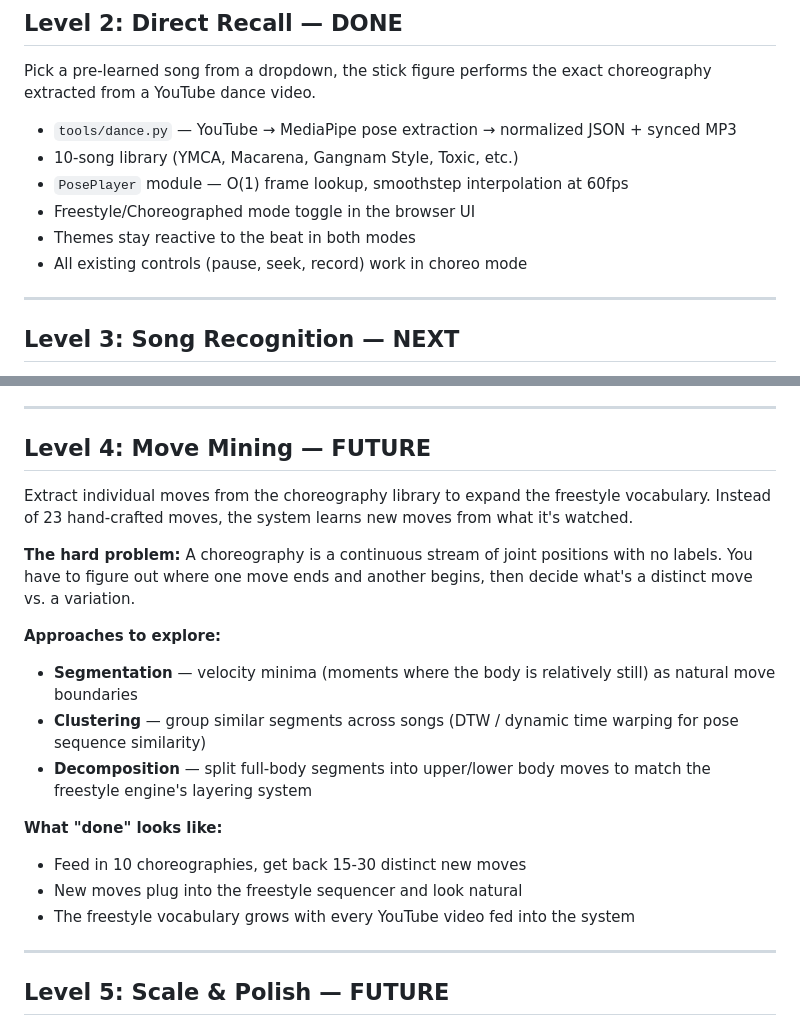
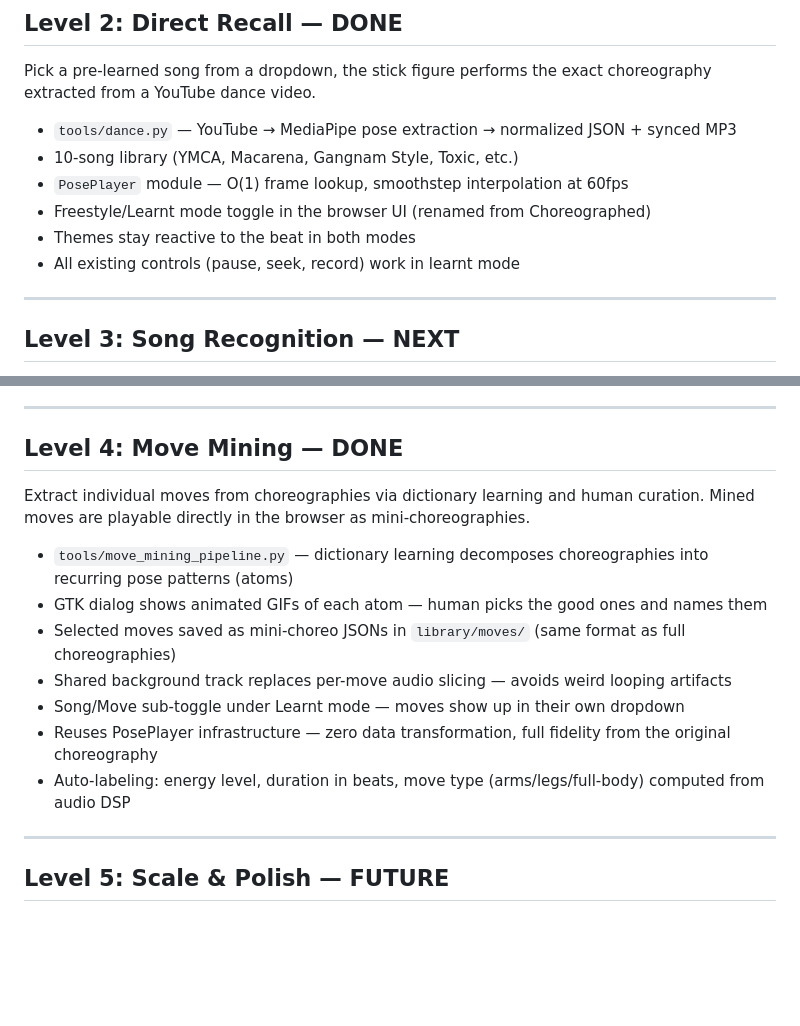
Before and after one commit to VivekKarmarkar/dancer-claude, a Markdown page: ROADMAP.md, 2 parts joined by grey strips. Rendered like a GitHub page; blank space fills up the shorter version.

```diff
--- a/ROADMAP.md
+++ b/ROADMAP.md
@@ -28,9 +28,9 @@ Pick a pre-learned song from a dropdown, the stick figure performs the exact cho
 - `tools/dance.py` — YouTube → MediaPipe pose extraction → normalized JSON + synced MP3
 - 10-song library (YMCA, Macarena, Gangnam Style, Toxic, etc.)
 - `PosePlayer` module — O(1) frame lookup, smoothstep interpolation at 60fps
-- Freestyle/Choreographed mode toggle in the browser UI
+- Freestyle/Learnt mode toggle in the browser UI (renamed from Choreographed)
 - Themes stay reactive to the beat in both modes
-- All existing controls (pause, seek, record) work in choreo mode
+- All existing controls (pause, seek, record) work in learnt mode
 
 ---
 
@@ -54,21 +54,17 @@ This is the level that makes the project feel *integrated* — Freestyle and Cho
 
 ---
 
-## Level 4: Move Mining — FUTURE
+## Level 4: Move Mining — DONE
 
-Extract individual moves from the choreography library to expand the freestyle vocabulary. Instead of 23 hand-crafted moves, the system learns new moves from what it's watched.
+Extract individual moves from choreographies via dictionary learning and human curation. Mined moves are playable directly in the browser as mini-choreographies.
 
-**The hard problem:** A choreography is a continuous stream of joint positions with no labels. You have to figure out where one move ends and another begins, then decide what's a distinct move vs. a variation.
-
-**Approaches to explore:**
-- **Segmentation** — velocity minima (moments where the body is relatively still) as natural move boundaries
-- **Clustering** — group similar segments across songs (DTW / dynamic time warping for pose sequence similarity)
-- **Decomposition** — split full-body segments into upper/lower body moves to match the freestyle engine's layering system
-
-**What "done" looks like:**
-- Feed in 10 choreographies, get back 15-30 distinct new moves
-- New moves plug into the freestyle sequencer and look natural
-- The freestyle vocabulary grows with every YouTube video fed into the system
+- `tools/move_mining_pipeline.py` — dictionary learning decomposes choreographies into recurring pose patterns (atoms)
+- GTK dialog shows animated GIFs of each atom — human picks the good ones and names them
+- Selected moves saved as mini-choreo JSONs in `library/moves/` (same format as full choreographies)
+- Shared background track replaces per-move audio slicing — avoids weird looping artifacts
+- Song/Move sub-toggle under Learnt mode — moves show up in their own dropdown
+- Reuses PosePlayer infrastructure — zero data transformation, full fidelity from the original choreography
+- Auto-labeling: energy level, duration in beats, move type (arms/legs/full-body) computed from audio DSP
 
 ---
 
```
Also changed, not shown: other parts of ROADMAP.md (+1 -1 lines), README.md (+11 -7 lines).
